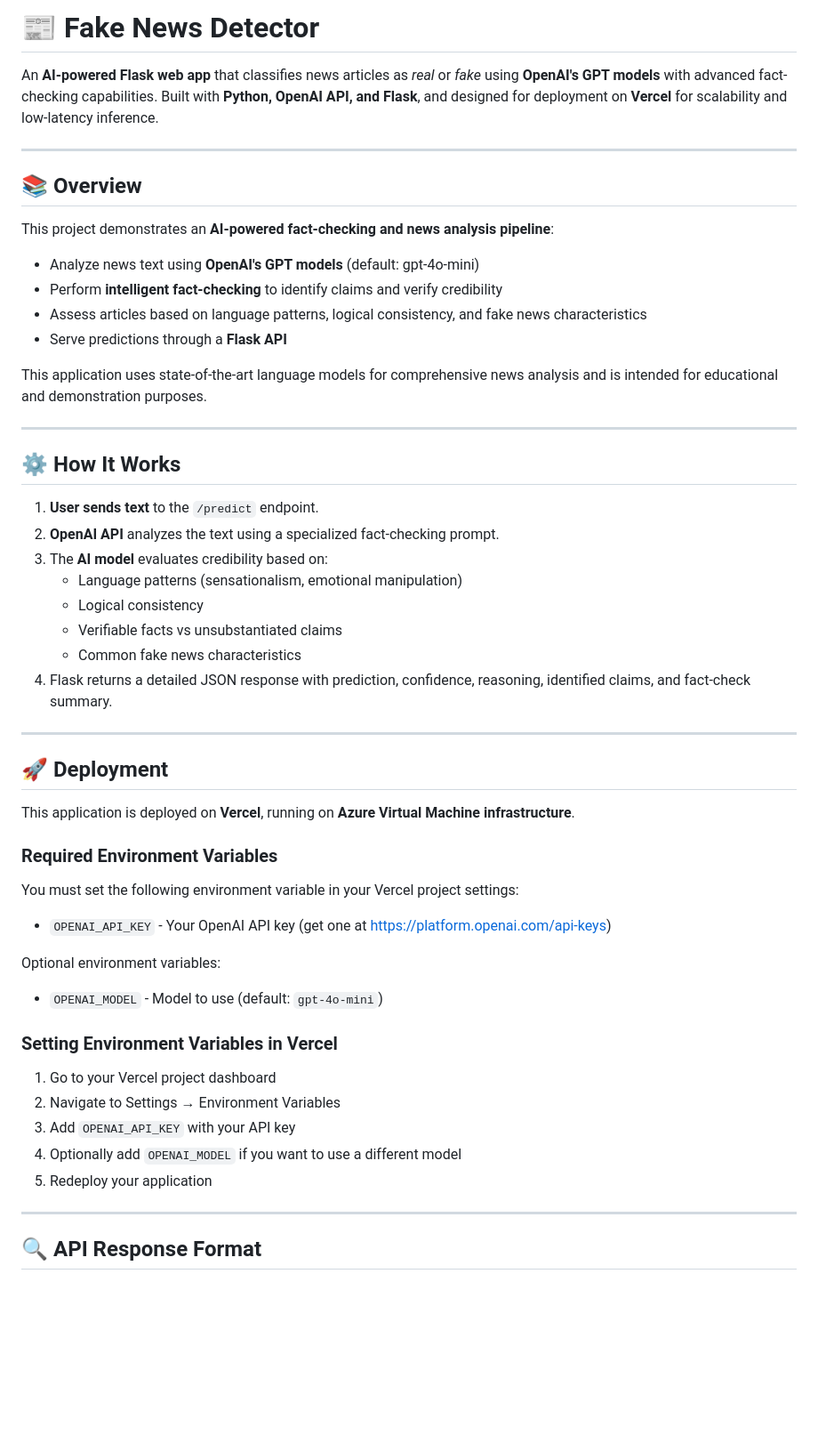
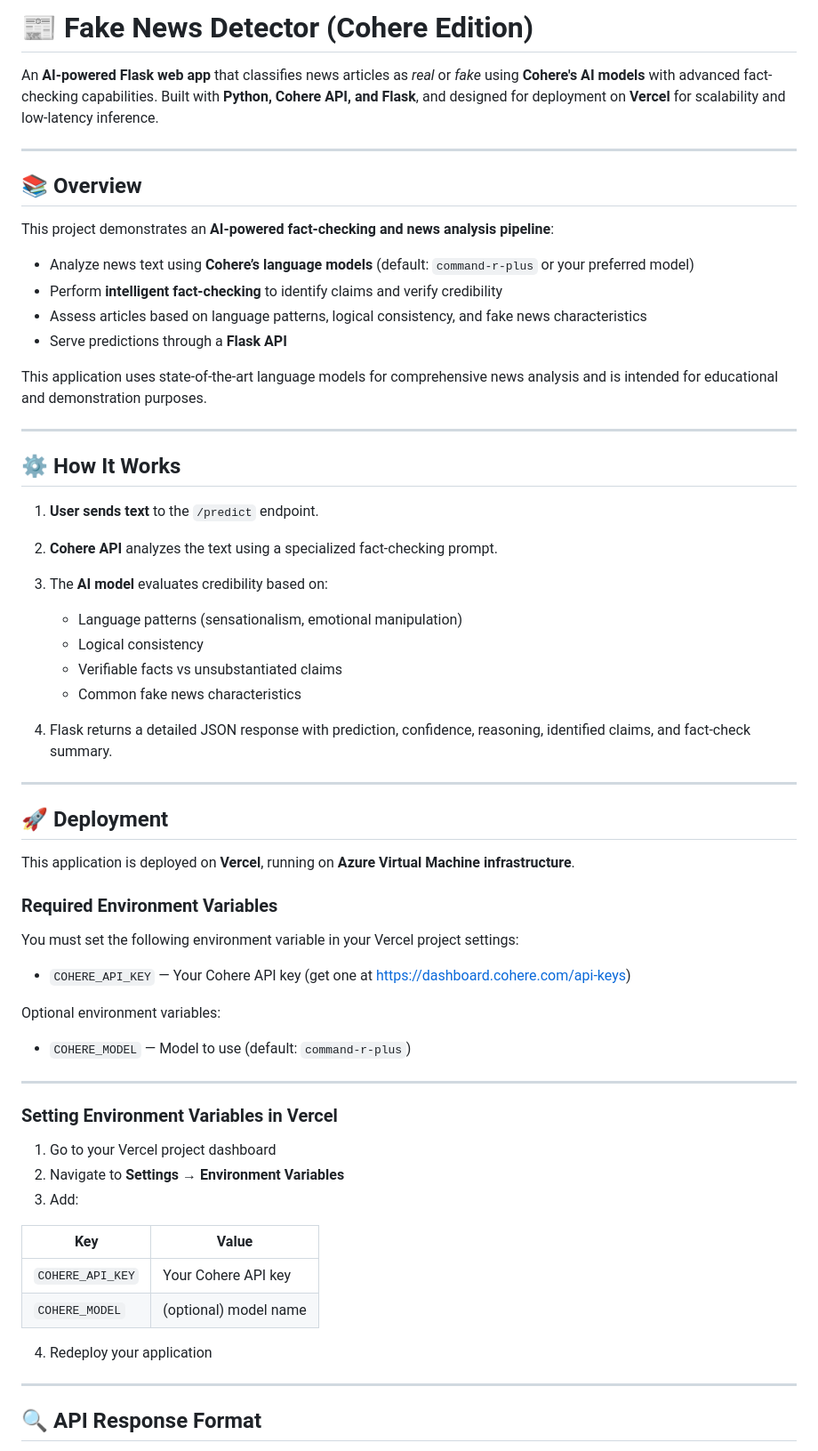
Before and after one commit to shoryax/fake-news-detector, a Markdown page: README.md, the part around one of its changes. Shown at 89% size. GitHub-like rendering; blank space fills up the shorter version.

```diff
--- a/README.md
+++ b/README.md
@@ -1,7 +1,7 @@
-# 📰 Fake News Detector
+# 📰 Fake News Detector (Cohere Edition)
 
-An **AI-powered Flask web app** that classifies news articles as *real* or *fake* using **OpenAI's GPT models** with advanced fact-checking capabilities.
-Built with **Python, OpenAI API, and Flask**, and designed for deployment on **Vercel** for scalability and low-latency inference.
+An **AI-powered Flask web app** that classifies news articles as *real* or *fake* using **Cohere's AI models** with advanced fact-checking capabilities.
+Built with **Python, Cohere API, and Flask**, and designed for deployment on **Vercel** for scalability and low-latency inference.
 
 ---
 
@@ -9,7 +9,7 @@ Built with **Python, OpenAI API, and Flask**, and designed for deployment on **V
 
 This project demonstrates an **AI-powered fact-checking and news analysis pipeline**:
 
-* Analyze news text using **OpenAI's GPT models** (default: gpt-4o-mini)
+* Analyze news text using **Cohere’s language models** (default: `command-r-plus` or your preferred model)
 * Perform **intelligent fact-checking** to identify claims and verify credibility
 * Assess articles based on language patterns, logical consistency, and fake news characteristics
 * Serve predictions through a **Flask API**
@@ -21,12 +21,13 @@ This application uses state-of-the-art language models for comprehensive news an
 ## ⚙️ How It Works
 
 1. **User sends text** to the `/predict` endpoint.
-2. **OpenAI API** analyzes the text using a specialized fact-checking prompt.
+2. **Cohere API** analyzes the text using a specialized fact-checking prompt.
 3. The **AI model** evaluates credibility based on:
-   - Language patterns (sensationalism, emotional manipulation)
-   - Logical consistency
-   - Verifiable facts vs unsubstantiated claims
-   - Common fake news characteristics
+
+   * Language patterns (sensationalism, emotional manipulation)
+   * Logical consistency
+   * Verifiable facts vs unsubstantiated claims
+   * Common fake news characteristics
 4. Flask returns a detailed JSON response with prediction, confidence, reasoning, identified claims, and fact-check summary.
 
 ---
@@ -39,19 +40,26 @@ This application is deployed on **Vercel**, running on **Azure Virtual Machine i
 
 You must set the following environment variable in your Vercel project settings:
 
-* `OPENAI_API_KEY` - Your OpenAI API key (get one at https://platform.openai.com/api-keys)
+* `COHERE_API_KEY` — Your Cohere API key (get one at [https://dashboard.cohere.com/api-keys](https://dashboard.cohere.com/api-keys))
 
 Optional environment variables:
 
-* `OPENAI_MODEL` - Model to use (default: `gpt-4o-mini`)
+* `COHERE_MODEL` — Model to use (default: `command-r-plus`)
+
+---
 
 ### Setting Environment Variables in Vercel
 
 1. Go to your Vercel project dashboard
-2. Navigate to Settings → Environment Variables
-3. Add `OPENAI_API_KEY` with your API key
-4. Optionally add `OPENAI_MODEL` if you want to use a different model
-5. Redeploy your application
+2. Navigate to **Settings → Environment Variables**
+3. Add:
+
+| Key              | Value                 |
+| ---------------- | --------------------- |
+| `COHERE_API_KEY` | Your Cohere API key   |
+| `COHERE_MODEL`   | (optional) model name |
+
+4. Redeploy your application
 
 ---
 
```
Also changed, not shown: other parts of README.md (+52 -49 lines).
